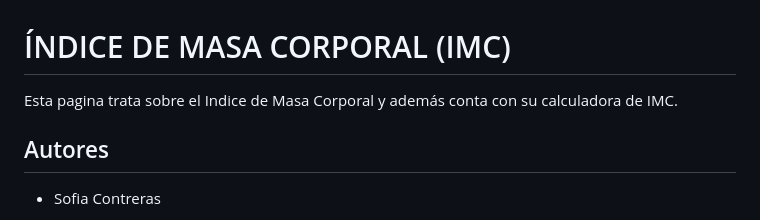
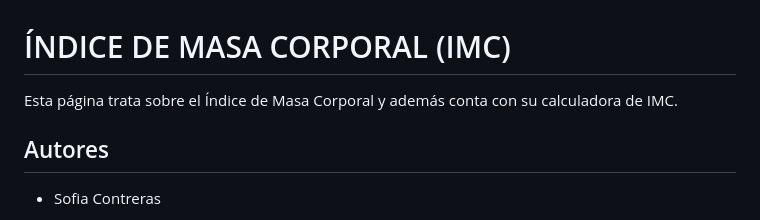
Before and after one commit to UCC-LabCompu2-Historico/proyecto2023-contreras-sofia, a Markdown page: README.md, the part around the change. Rendered like a GitHub page.

```diff
--- a/README.md
+++ b/README.md
@@ -1,5 +1,5 @@
 # ÍNDICE DE MASA CORPORAL (IMC)
-Esta pagina trata sobre el Indice de Masa Corporal y además conta con su calculadora de IMC.
+Esta página trata sobre el Índice de Masa Corporal y además conta con su calculadora de IMC.
 
 ## Autores
 * Sofia Contreras
```
